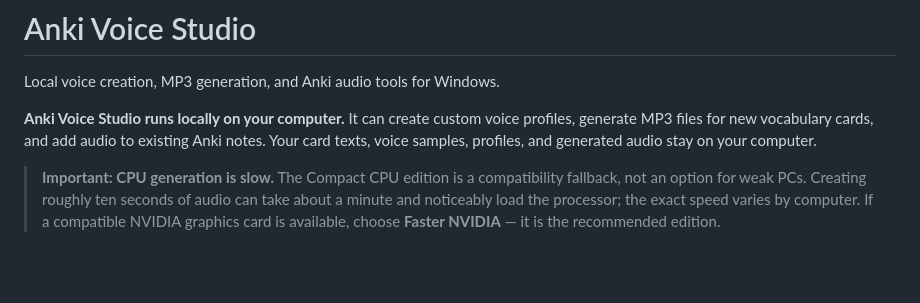
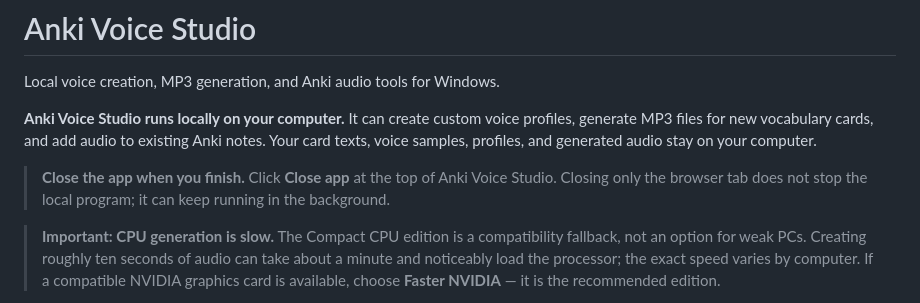
Before and after one commit to RemyGremory/anki-voice-studio, a Markdown page: README.md, the part around the change. GitHub-like rendering; blank space fills up the shorter version.

Commit message:
Explain how to close the app

```diff
--- a/README.md
+++ b/README.md
@@ -6,6 +6,10 @@ Local voice creation, MP3 generation, and Anki audio tools for Windows.
 profiles, generate MP3 files for new vocabulary cards, and add audio to
 existing Anki notes. Your card texts, voice samples, profiles, and generated
 audio stay on your computer.
+
+> **Close the app when you finish.** Click **Close app** at the top of Anki
+> Voice Studio. Closing only the browser tab does not stop the local program;
+> it can keep running in the background.
 
 > **Important: CPU generation is slow.** The Compact CPU edition is a
 > compatibility fallback, not an option for weak PCs. Creating roughly ten
```
